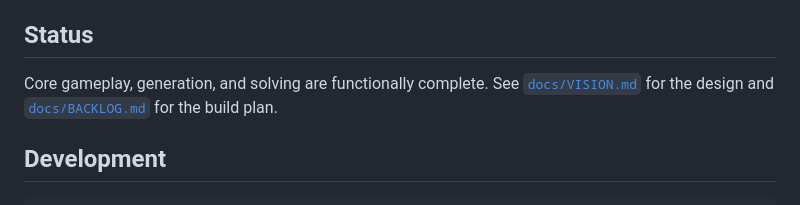
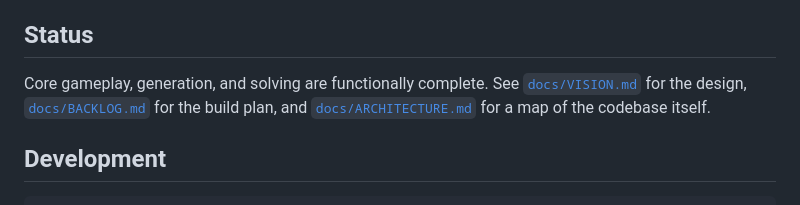
Before and after one commit to ctkrug/sokoban-forge, a Markdown page: README.md, the part around the change. GitHub-like rendering.

Commit message:
docs(readme): link ARCHITECTURE.md from the Status section

```diff
--- a/README.md
+++ b/README.md
@@ -57,8 +57,9 @@ codebase instead of living in separate toy projects.
 ## Status
 
 Core gameplay, generation, and solving are functionally complete. See
-[`docs/VISION.md`](docs/VISION.md) for the design and [`docs/BACKLOG.md`](docs/BACKLOG.md)
-for the build plan.
+[`docs/VISION.md`](docs/VISION.md) for the design, [`docs/BACKLOG.md`](docs/BACKLOG.md)
+for the build plan, and [`docs/ARCHITECTURE.md`](docs/ARCHITECTURE.md) for a map of the
+codebase itself.
 
 ## Development
 
```
